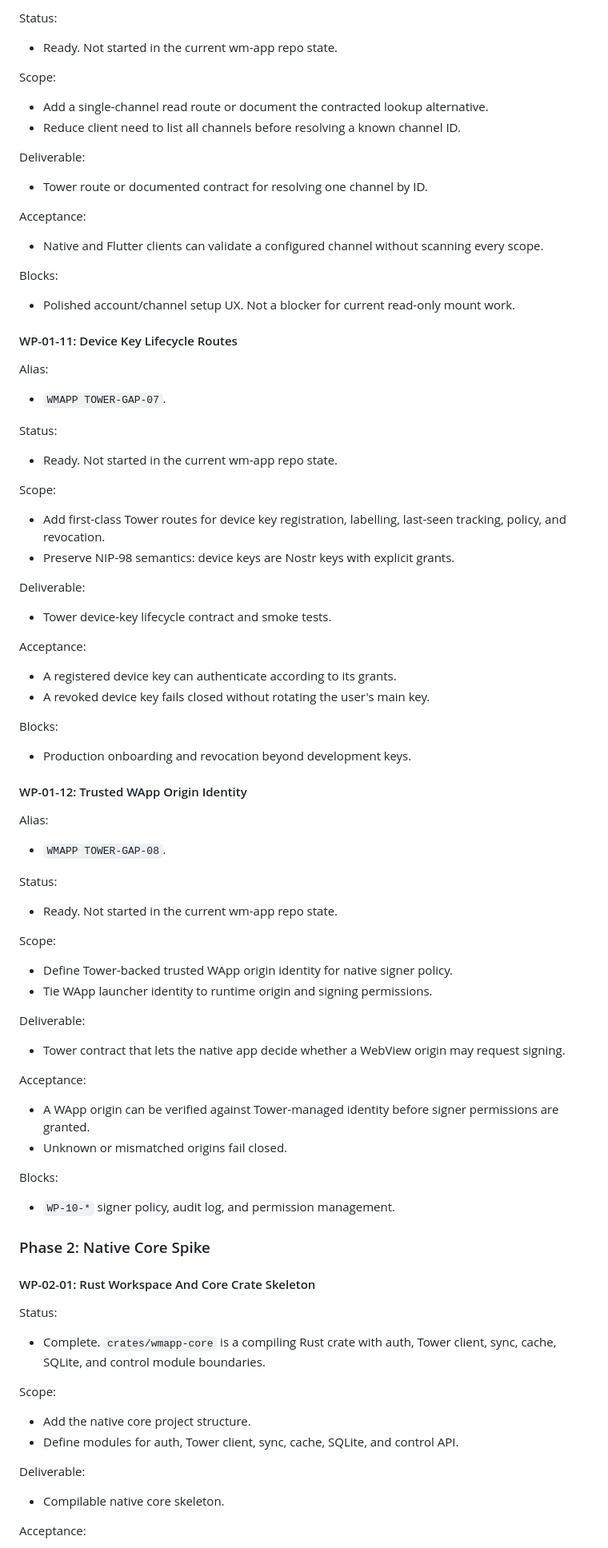
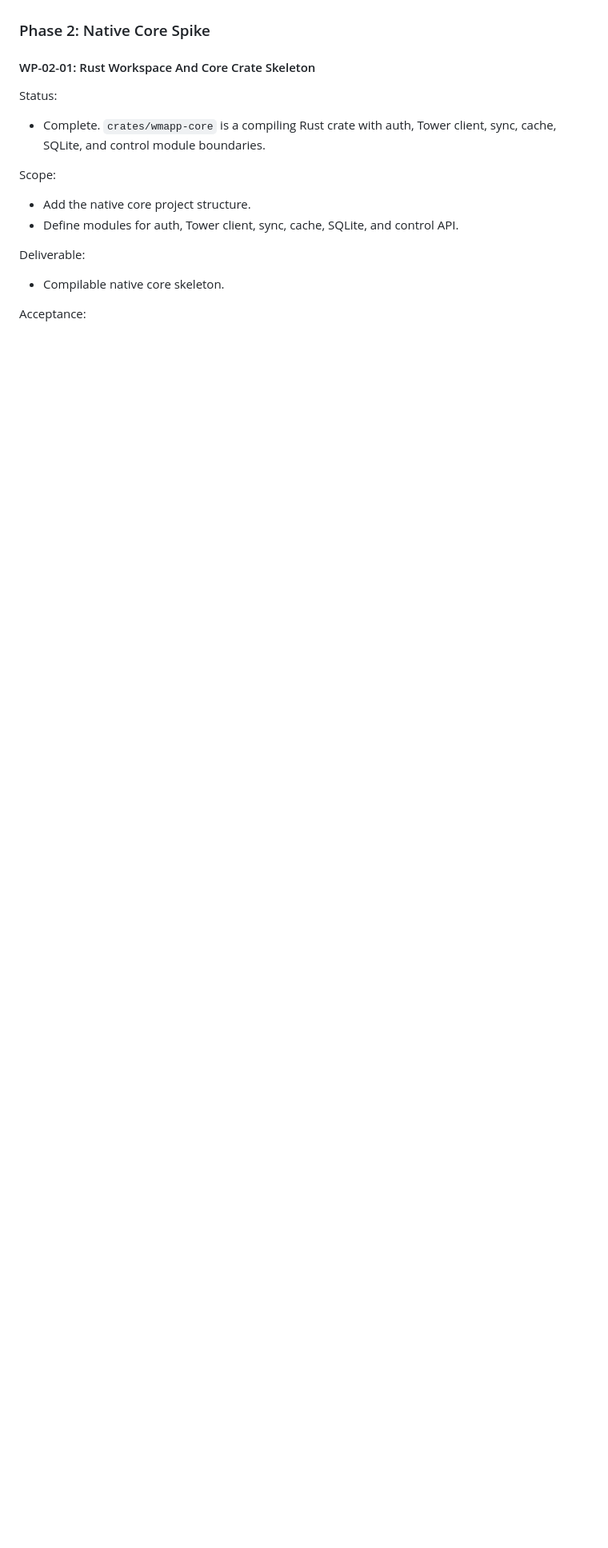
Before and after one commit to OtherStuffAI/wm-app, a Markdown page: docs/implementation_plan.md, the part around one of its changes. Shown at 80% size. GitHub-like rendering; blank space fills up the shorter version.

```diff
--- a/docs/implementation_plan.md
+++ b/docs/implementation_plan.md
@@ -441,79 +353,3 @@ Alias:
-Status:
-
-- Ready. Not started in the current wm-app repo state.
-
-Scope:
-
-- Add a single-channel read route or document the contracted lookup alternative.
-- Reduce client need to list all channels before resolving a known channel ID.
-
-Deliverable:
-
-- Tower route or documented contract for resolving one channel by ID.
-
-Acceptance:
-
-- Native and Flutter clients can validate a configured channel without scanning every scope.
-
-Blocks:
-
-- Polished account/channel setup UX. Not a blocker for current read-only mount work.
-
-#### WP-01-11: Device Key Lifecycle Routes
-
-Alias:
-
-- `WMAPP TOWER-GAP-07`.
-
-Status:
-
-- Ready. Not started in the current wm-app repo state.
-
-Scope:
-
-- Add first-class Tower routes for device key registration, labelling, last-seen tracking, policy, and revocation.
-- Preserve NIP-98 semantics: device keys are Nostr keys with explicit grants.
-
-Deliverable:
-
-- Tower device-key lifecycle contract and smoke tests.
-
-Acceptance:
-
-- A registered device key can authenticate according to its grants.
-- A revoked device key fails closed without rotating the user's main key.
-
-Blocks:
-
-- Production onboarding and revocation beyond development keys.
-
-#### WP-01-12: Trusted WApp Origin Identity
-
-Alias:
-
-- `WMAPP TOWER-GAP-08`.
-
-Status:
-
-- Ready. Not started in the current wm-app repo state.
-
-Scope:
-
-- Define Tower-backed trusted WApp origin identity for native signer policy.
-- Tie WApp launcher identity to runtime origin and signing permissions.
-
-Deliverable:
-
-- Tower contract that lets the native app decide whether a WebView origin may request signing.
-
-Acceptance:
-
-- A WApp origin can be verified against Tower-managed identity before signer permissions are granted.
-- Unknown or mismatched origins fail closed.
-
-Blocks:
-
-- `WP-10-*` signer policy, audit log, and permission management.
 
 ### Phase 2: Native Core Spike
 
```
Also changed, not shown: other parts of docs/implementation_plan.md (+195 -132 lines).
